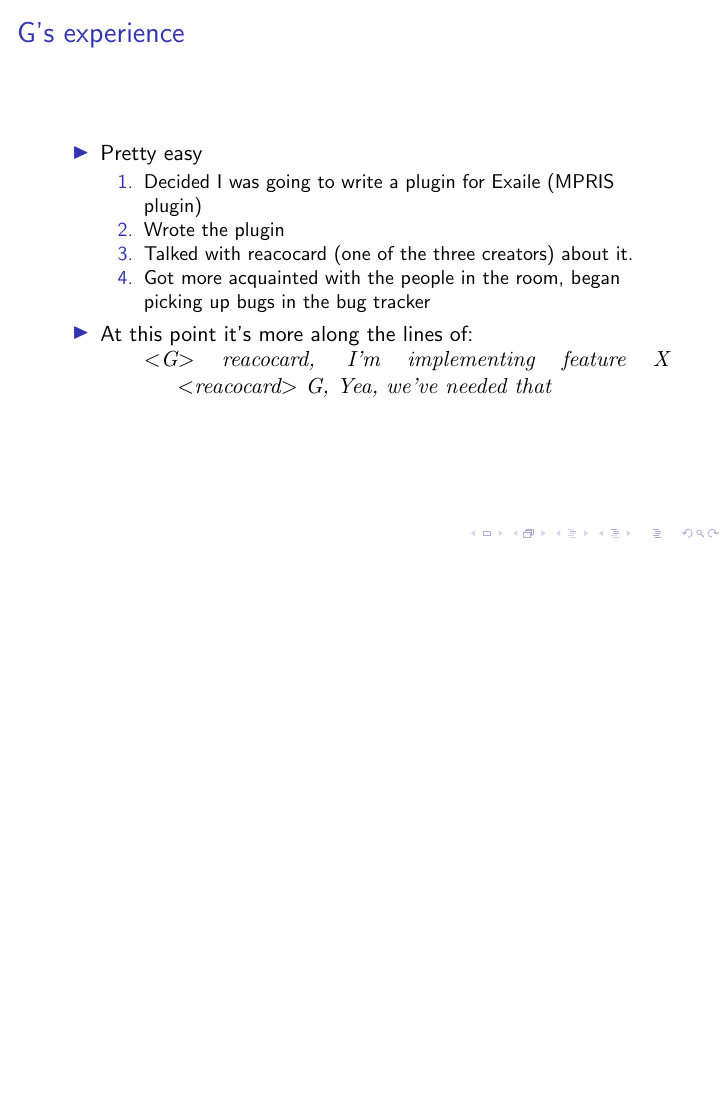
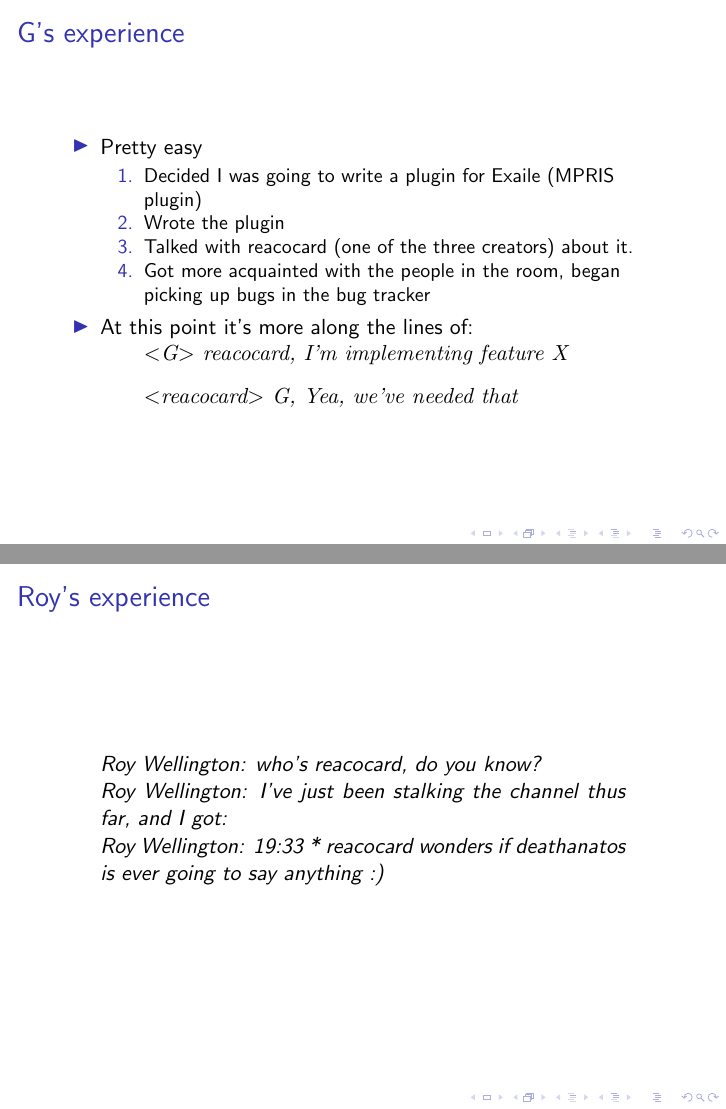
Before and after one commit to abhishekmukherg/oss_presentation, LaTeX slides (group102.tex): page 14 of 14 before the commit and pages 14 and 15 of 15 after it, the two joined at a grey line, the shorter picture padded with empty space. Compiled offline with pdfLaTeX.

Commit message:
Added roys experience template. giving back to roy to work out

```diff
--- a/group102.tex
+++ b/group102.tex
@@ -179,10 +179,21 @@ architecture
     \item At this point it's more along the lines of:
 \begin{verse}
   $<$G$>$ reacocard, I'm implementing feature X
+
   $<$reacocard$>$ G, Yea, we've needed that
 \end{verse}
   \end{itemize}
 \end{frame}
 
+\begin{frame}{Roy's experience}
+\begin{quote}
+Roy Wellington: who's reacocard, do you know?
+
+Roy Wellington: I've just been stalking the channel thus far, and I got:
+
+Roy Wellington: 19:33  * reacocard wonders if deathanatos is ever going to say anything :)
+\end{quote}
+\end{frame}
+
 \end{document} %
 % vim:ts=2 sw=2 et:
```
